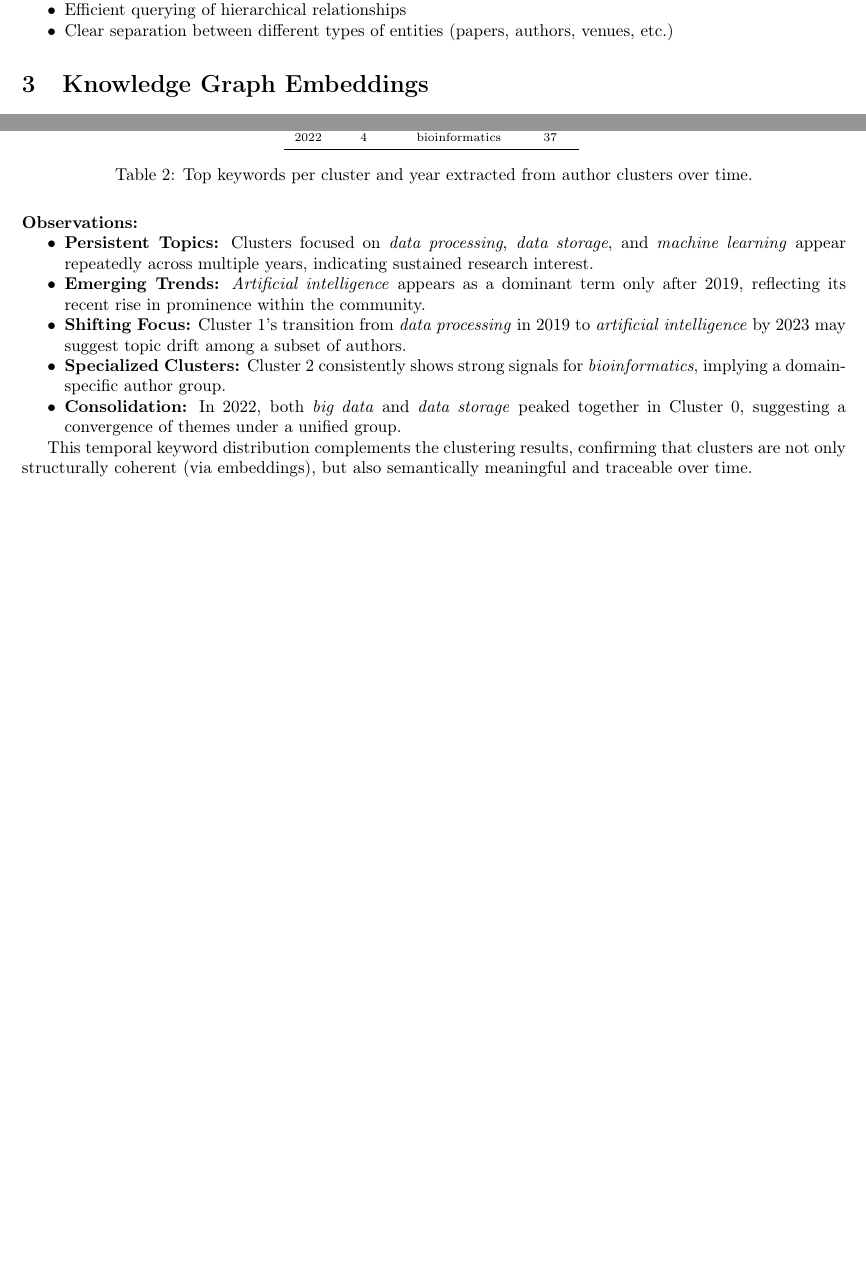
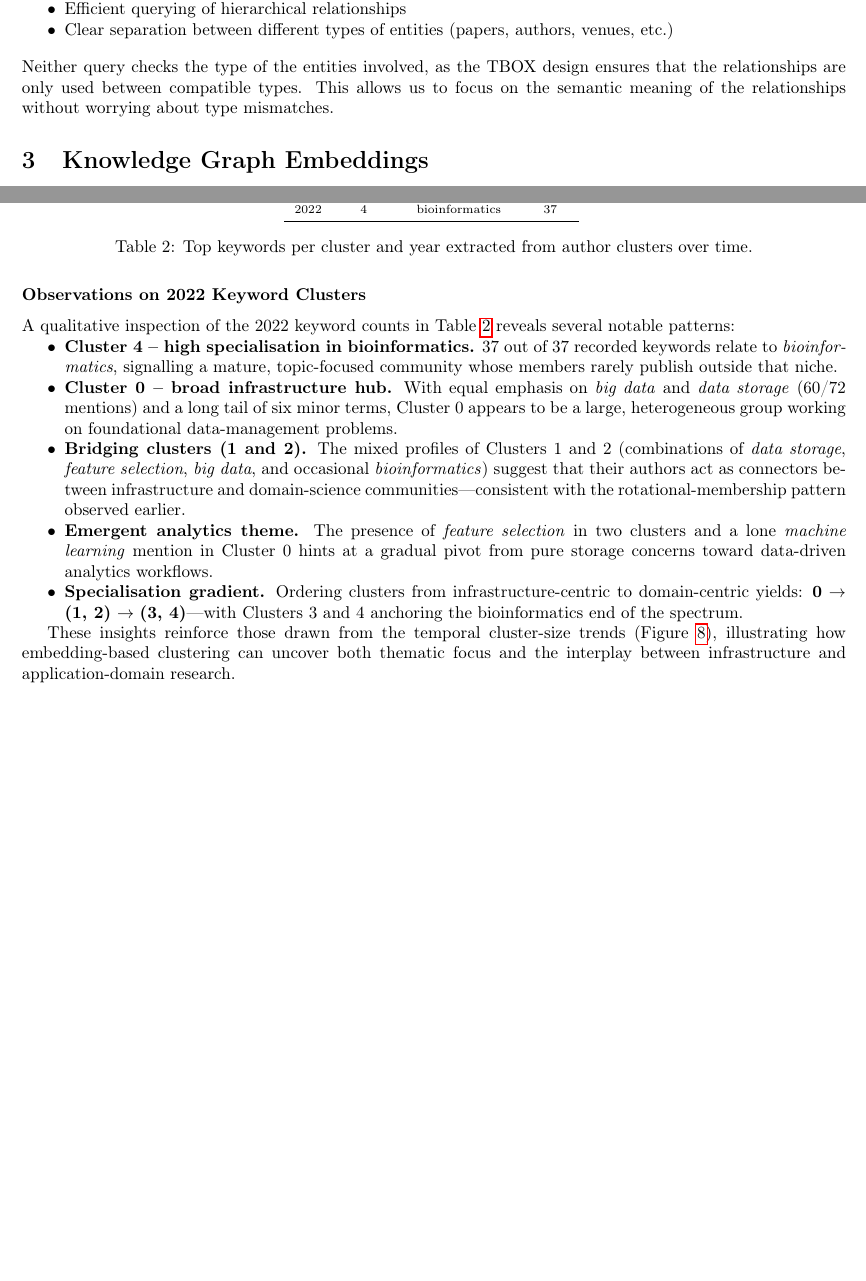
Before and after one commit to Quiracle/MDS-SDM-Proj2-SalatVidal, a LaTeX document (doc/main.tex): two parts of pages 6 and 13 of 13, joined at a grey line, cut so that both start at the same text, the shorter picture padded with empty space. Compiled offline with pdfLaTeX.

Commit message:
docs: final document touches

```diff
--- a/doc/main.tex
+++ b/doc/main.tex
@@ -7,13 +7,13 @@
 \usepackage{amssymb}
 \usepackage{graphicx}
 \usepackage{hyperref}
-\usepackage{listings}
-\usepackage{xcolor}
 \usepackage{float}
 \usepackage[top=2cm, bottom=2cm, left=2cm, right=2cm]{geometry}
 \usepackage{pgfplotstable}
+\usepackage{enumitem}
+\usepackage{xcolor}
 \usepackage{booktabs} % for prettier tables
-\usepackage{enumitem}
+\usepackage{listings}
 
 % Configure itemize spacing
 \setlist[itemize]{noitemsep, topsep=0pt, partopsep=0pt, parsep=0pt}
@@ -259,6 +262,8 @@ These queries demonstrate how our TBOX design enables:
     \item Efficient querying of hierarchical relationships
     \item Clear separation between different types of entities (papers, authors, venues, etc.)
 \end{itemize}
+\vspace{1em}
+Neither query checks the type of the entities involved, as the TBOX design ensures that the relationships are only used between compatible types. This allows us to focus on the semantic meaning of the relationships without worrying about type mismatches.
 
 \section{Knowledge Graph Embeddings}
 
@@ -537,21 +542,22 @@ Table~\ref{tab:cluster_keywords} summarizes a subset of this analysis. The compl
 \label{tab:cluster_keywords_csv}
 \end{table}
 
-\paragraph{Observations:}
+\subsubsection*{Observations on 2022 Keyword Clusters}
+
+\noindent A qualitative inspection of the 2022 keyword counts in Table~\ref{tab:cluster_keywords_csv} reveals several notable patterns:
 
 \begin{itemize}
-    \item \textbf{Persistent Topics:} Clusters focused on \textit{data processing}, \textit{data storage}, and \textit{machine learning} appear repeatedly across multiple years, indicating sustained research interest.
+    \item \textbf{Cluster 4 – high specialisation in bioinformatics.} 37 out of 37 recorded keywords relate to \emph{bioinformatics}, signalling a mature, topic‑focused community whose members rarely publish outside that niche.
 
-    \item \textbf{Emerging Trends:} \textit{Artificial intelligence} appears as a dominant term only after 2019, reflecting its recent rise in prominence within the community.
+    \item \textbf{Cluster 0 – broad infrastructure hub.} With equal emphasis on \emph{big data} and \emph{data storage} (60/72 mentions) and a long tail of six minor terms, Cluster 0 appears to be a large, heterogeneous group working on foundational data‑management problems.
 
-    \item \textbf{Shifting Focus:} Cluster 1's transition from \textit{data processing} in 2019 to \textit{artificial intelligence} by 2023 may suggest topic drift among a subset of authors.
+    \item \textbf{Bridging clusters (1 and 2).} The mixed profiles of Clusters 1 and 2 (combinations of \emph{data storage}, \emph{feature selection}, \emph{big data}, and occasional \emph{bioinformatics}) suggest that their authors act as connectors between infrastructure and domain‑science communities—consistent with the rotational‑membership pattern observed earlier.
 
-    \item \textbf{Specialized Clusters:} Cluster 2 consistently shows strong signals for \textit{bioinformatics}, implying a domain-specific author group.
+    \item \textbf{Emergent analytics theme.} The presence of \emph{feature selection} in two clusters and a lone \emph{machine learning} mention in Cluster 0 hints at a gradual pivot from pure storage concerns toward data‑driven analytics workflows.
 
-    \item \textbf{Consolidation:} In 2022, both \textit{big data} and \textit{data storage} peaked together in Cluster 0, suggesting a convergence of themes under a unified group.
+    \item \textbf{Specialisation gradient.} Ordering clusters from infrastructure‑centric to domain‑centric yields: \textbf{0} $\rightarrow$ \textbf{(1, 2)} $\rightarrow$ \textbf{(3, 4)}—with Clusters 3 and 4 anchoring the bioinformatics end of the spectrum.
 \end{itemize}
 
-This temporal keyword distribution complements the clustering results, confirming that clusters are not only structurally coherent (via embeddings), but also semantically meaningful and traceable over time.
-
+These insights reinforce those drawn from the temporal cluster‑size trends (Figure~\ref{fig:cluster_evolution}), illustrating how embedding‑based clustering can uncover both thematic focus and the interplay between infrastructure and application‑domain research.
 
 \end{document}
```
Also changed, not shown: doc/main.pdf, doc/main.tex (5 more changed lines), 1 other file.
